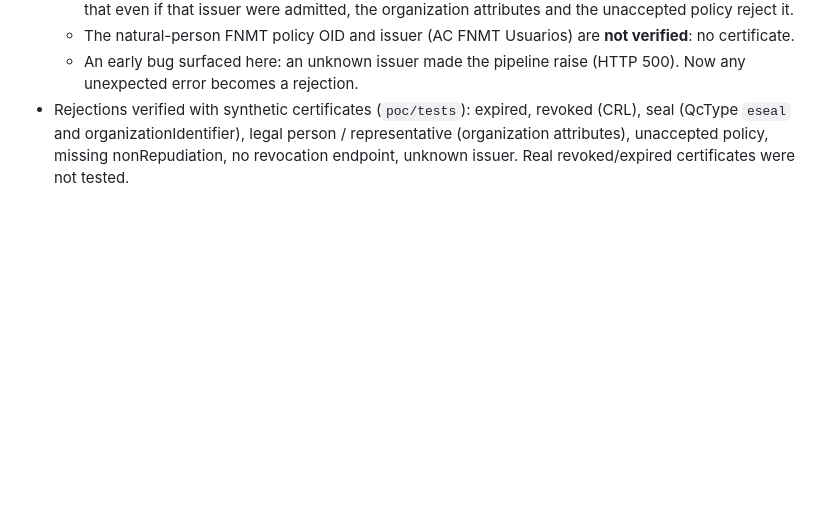
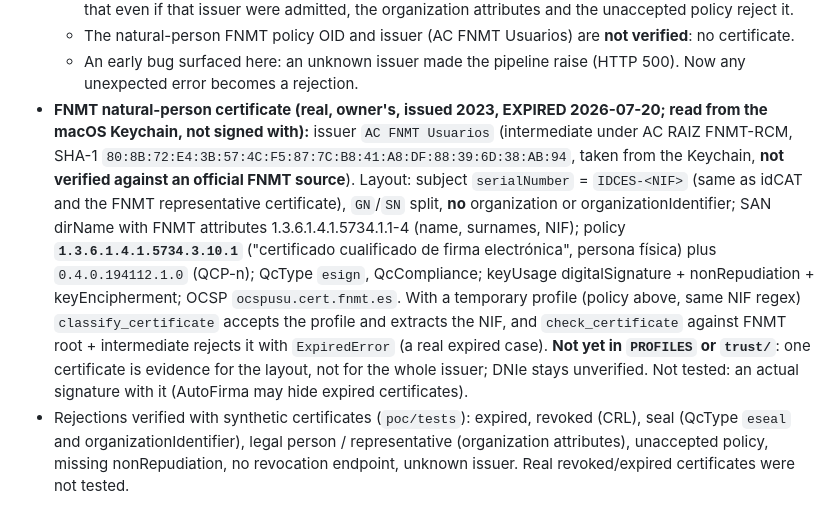
Before and after one commit to santicasas/e-aval-electoral, a Markdown page: poc/REPORT.md, the part around the change. GitHub-like rendering; blank space fills up the shorter version.

Commit message:
PoC report: FNMT natural-person certificate layout and real expired rejection
Co-Authored-By: Claude Sonnet 5.5 <noreply@anthropic.com>

```diff
--- a/poc/REPORT.md
+++ b/poc/REPORT.md
@@ -139,6 +139,18 @@ digest, `QualifyingProperties/@Target`, single signature, single `avalcandidatur
   - The natural-person FNMT policy OID and issuer (AC FNMT Usuarios) are **not verified**: no certificate.
   - An early bug surfaced here: an unknown issuer made the pipeline raise (HTTP 500). Now any unexpected error
     becomes a rejection.
+- **FNMT natural-person certificate (real, owner's, issued 2023, EXPIRED 2026-07-20; read from the macOS Keychain,
+  not signed with):** issuer `AC FNMT Usuarios` (intermediate under AC RAIZ FNMT-RCM, SHA-1
+  `80:8B:72:E4:3B:57:4C:F5:87:7C:B8:41:A8:DF:88:39:6D:38:AB:94`, taken from the Keychain, **not verified against an
+  official FNMT source**). Layout: subject `serialNumber` = `IDCES-<NIF>` (same as idCAT and the FNMT
+  representative certificate), `GN`/`SN` split, **no** organization or organizationIdentifier; SAN dirName with FNMT
+  attributes 1.3.6.1.4.1.5734.1.1-4 (name, surnames, NIF); policy **`1.3.6.1.4.1.5734.3.10.1`** ("certificado
+  cualificado de firma electrónica", persona física) plus `0.4.0.194112.1.0` (QCP-n); QcType `esign`, QcCompliance;
+  keyUsage digitalSignature + nonRepudiation + keyEncipherment; OCSP `ocspusu.cert.fnmt.es`. With a temporary
+  profile (policy above, same NIF regex) `classify_certificate` accepts the profile and extracts the NIF, and
+  `check_certificate` against FNMT root + intermediate rejects it with `ExpiredError` (a real expired case). **Not
+  yet in `PROFILES` or `trust/`**: one certificate is evidence for the layout, not for the whole issuer; DNIe stays
+  unverified. Not tested: an actual signature with it (AutoFirma may hide expired certificates).
 - Rejections verified with synthetic certificates (`poc/tests`): expired, revoked (CRL), seal (QcType `eseal` and
   organizationIdentifier), legal person / representative (organization attributes), unaccepted policy, missing
   nonRepudiation, no revocation endpoint, unknown issuer. Real revoked/expired certificates were not tested.
```
